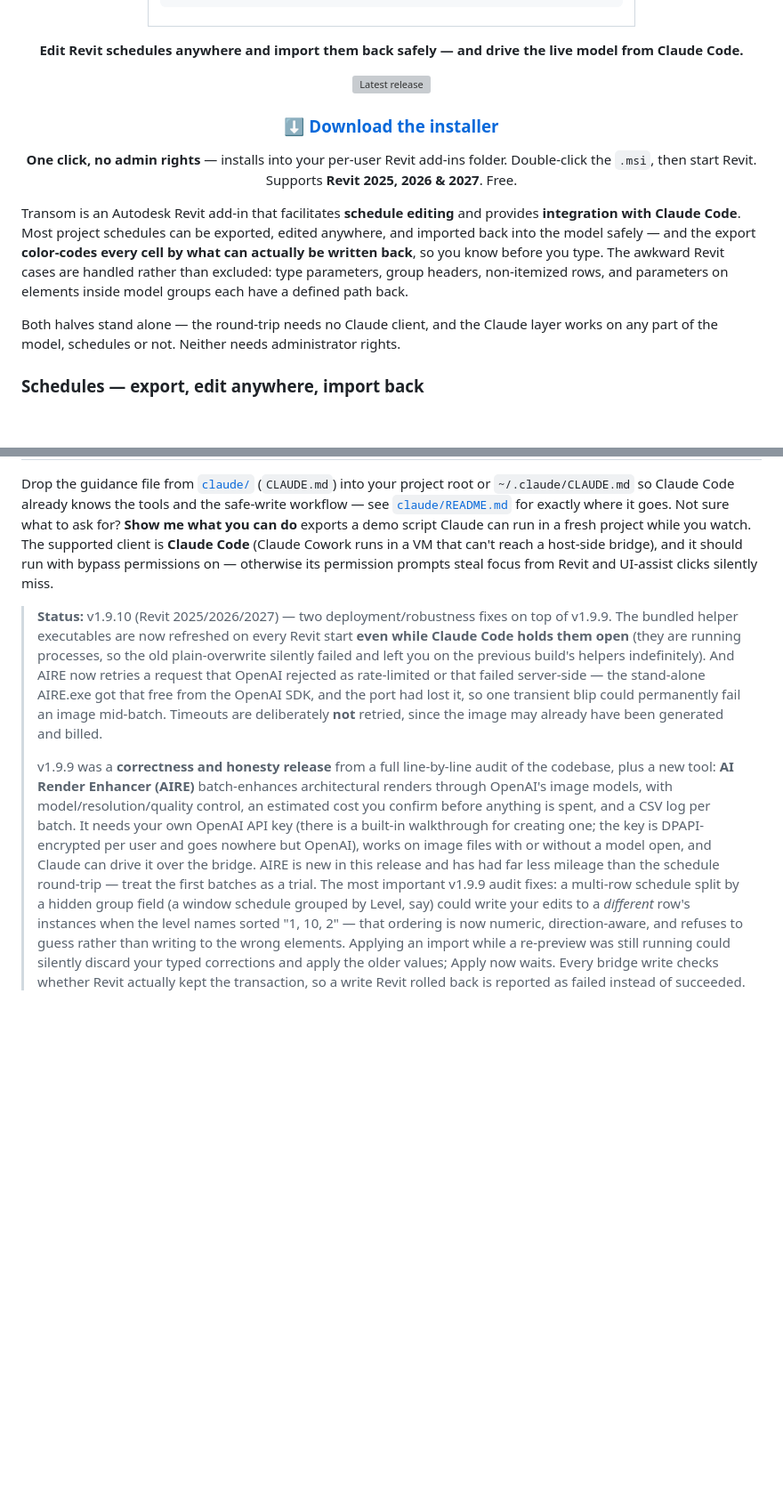
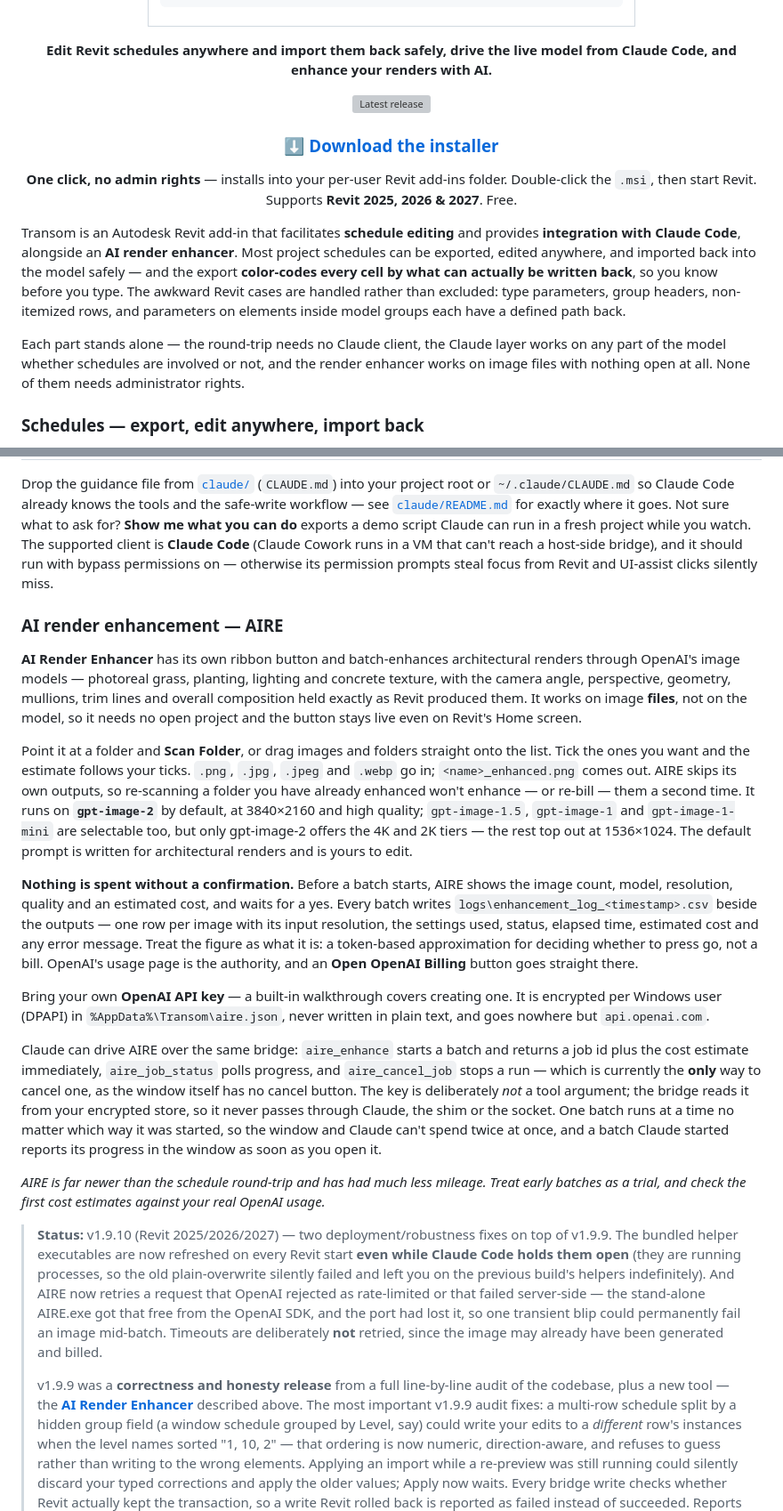
Before and after one commit to Dave5264/transom-revit, a Markdown page: Readme.md, 2 parts joined by grey strips. Shown at 89% size. GitHub-like rendering; blank space fills up the shorter version; grey boxes are pictures that could not be loaded.

Commit message:
Readme: document AIRE as a feature, not just a changelog entry (#1)
AIRE was described only inside the Status blockquote, so a reader who
skipped the release notes never learned the tool existed. It now has its
own section: the ribbon button and its model-independence, the scan and
drag-drop queue, the _enhanced output skipping, gpt-image-2 as the default
model with the 4K tier exclusive to it, the pre-batch cost confirmation,
the per-batch CSV log, the DPAPI-encrypted API key, and the three bridge
tools.

Also reconciles the framing the new section broke: the intro said "Both
halves stand alone" when there are now three parts, the tagline gains
render enhancement, the v1.9.9 status paragraph is trimmed to a link so
the description isn't duplicated in two voices, and
source/Transom/Core/Aire/ is added to the repo layout table.

```diff
--- a/Readme.md
+++ b/Readme.md
@@ -10,7 +10,8 @@
 </pre></td></tr></table>
 
 
-**Edit Revit schedules anywhere and import them back safely — and drive the live model from Claude Code.**
+**Edit Revit schedules anywhere and import them back safely, drive the live model from Claude Code, and
+enhance your renders with AI.**
 
 [![Latest release](https://img.shields.io/github/v/release/Dave5264/transom-revit?label=latest%20release&color=2ea44f&logo=github)](https://github.com/Dave5264/transom-revit/releases/latest)
 
@@ -22,13 +23,15 @@ Double-click the `.msi`, then start Revit. Supports **Revit 2025, 2026 & 2027**.
 </div>
 
 Transom is an Autodesk Revit add-in that facilitates **schedule editing** and provides **integration with
-Claude Code**. Most project schedules can be exported, edited anywhere, and imported back into the model
-safely — and the export **color-codes every cell by what can actually be written back**, so you know before
-you type. The awkward Revit cases are handled rather than excluded: type parameters, group headers,
-non-itemized rows, and parameters on elements inside model groups each have a defined path back.
+Claude Code**, alongside an **AI render enhancer**. Most project schedules can be exported, edited anywhere,
+and imported back into the model safely — and the export **color-codes every cell by what can actually be
+written back**, so you know before you type. The awkward Revit cases are handled rather than excluded: type
+parameters, group headers, non-itemized rows, and parameters on elements inside model groups each have a
+defined path back.
 
-Both halves stand alone — the round-trip needs no Claude client, and the Claude layer works on any part of the
-model, schedules or not. Neither needs administrator rights.
+Each part stands alone — the round-trip needs no Claude client, the Claude layer works on any part of the
+model whether schedules are involved or not, and the render enhancer works on image files with nothing open
+at all. None of them needs administrator rights.
 
 ### Schedules — export, edit anywhere, import back
 
@@ -105,6 +108,51 @@ can run in a fresh project while you watch. The supported client is **Claude Cod
 VM that can't reach a host-side bridge), and it should run with bypass permissions on — otherwise its
 permission prompts steal focus from Revit and UI-assist clicks silently miss.
 
+### AI render enhancement — AIRE
+
+**AI Render Enhancer** has its own ribbon button and batch-enhances architectural renders through OpenAI's
+image models — photoreal grass, planting, lighting and concrete texture, with the camera angle, perspective,
+geometry, mullions, trim lines and overall composition held exactly as Revit produced them. It works on image
+**files**, not on the model, so it needs no open project and the button stays live even on Revit's Home
+screen.
+
+Point it at a folder and **Scan Folder**, or drag images and folders straight onto the list. Tick the ones you
+want and the estimate follows your ticks. `.png`, `.jpg`, `.jpeg` and `.webp` go in; `<name>_enhanced.png`
+comes out. AIRE skips its own outputs, so re-scanning a folder you have already enhanced won't enhance — or
+re-bill — them a second time. It runs on **`gpt-image-2`** by default, at 3840×2160 and high quality;
+`gpt-image-1.5`, `gpt-image-1` and `gpt-image-1-mini` are selectable too, but only gpt-image-2 offers the 4K
+and 2K tiers — the rest top out at 1536×1024. The default prompt is written for architectural renders and is
+yours to edit.
+
+**Nothing is spent without a confirmation.** Before a batch starts, AIRE shows the image count, model,
+resolution, quality and an estimated cost, and waits for a yes. Every batch writes
+`logs\enhancement_log_<timestamp>.csv` beside the outputs — one row per image with its input resolution, the
+settings used, status, elapsed time, estimated cost and any error message. Treat the figure as what it is: a
+token-based approximation for deciding whether to press go, not a bill. OpenAI's usage page is the authority,
+and an **Open OpenAI Billing** button goes straight there.
+
+Bring your own **OpenAI API key** — a built-in walkthrough covers creating one. It is encrypted per Windows
+user (DPAPI) in `%AppData%\Transom\aire.json`, never written in plain text, and goes nowhere but
+`api.openai.com`.
+
+Claude can drive AIRE over the same bridge: `aire_enhance` starts a batch and returns a job id plus the cost
+estimate immediately, `aire_job_status` polls progress, and `aire_cancel_job` stops a run — which is currently
+the **only** way to cancel one, as the window itself has no cancel button. The key is deliberately *not* a
+tool argument; the bridge reads it from your encrypted store, so it never passes through Claude, the shim or
+the socket. One batch runs at a time no matter which way it was started, so the window and Claude can't spend
+twice at once, and a batch Claude started reports its progress in the window as soon as you open it.
+
+<!-- Screenshot placeholder. Capture the AIRE window (queue populated, cost estimate visible) to
+     docs/images/aire.jpg and uncomment:
+<table>
+<tr><td><img src="docs/images/aire.jpg" alt="Transom AI Render Enhancer window: input and output folder pickers, OpenAI API key field, prompt box, model/resolution/quality selectors, a checkable queue of render images with their resolutions, the estimated cost for the checked images, and a progress bar" width="100%"></td></tr>
+<tr><td><em><b>AI Render Enhancer</b> — the queue, the settings that drive cost, and the estimate for exactly what you have ticked.</em></td></tr>
+</table>
+-->
+
+*AIRE is far newer than the schedule round-trip and has had much less mileage. Treat early batches as a
+trial, and check the first cost estimates against your real OpenAI usage.*
+
 > **Status:** v1.9.10 (Revit 2025/2026/2027) — two deployment/robustness fixes on top of v1.9.9. The bundled
 > helper executables are now refreshed on every Revit start **even while Claude Code holds them open** (they
 > are running processes, so the old plain-overwrite silently failed and left you on the previous build's
@@ -114,12 +162,8 @@ permission prompts steal focus from Revit and UI-assist clicks silently miss.
 > the image may already have been generated and billed.
 >
 > v1.9.9 was a **correctness and honesty release** from a full line-by-line
-> audit of the codebase, plus a new tool: **AI Render Enhancer (AIRE)** batch-enhances architectural renders
-> through OpenAI's image models, with model/resolution/quality control, an estimated cost you confirm before
-> anything is spent, and a CSV log per batch. It needs your own OpenAI API key (there is a built-in
-> walkthrough for creating one; the key is DPAPI-encrypted per user and goes nowhere but OpenAI), works on
-> image files with or without a model open, and Claude can drive it over the bridge. AIRE is new in this
-> release and has had far less mileage than the schedule round-trip — treat the first batches as a trial.
+> audit of the codebase, plus a new tool — the [**AI Render Enhancer**](#ai-render-enhancement--aire)
+> described above.
 > The most important v1.9.9 audit fixes: a multi-row schedule split by a hidden group field (a window
 > schedule grouped by Level, say) could write your edits to a *different* row's instances when the level names
 > sorted "1, 10, 2" — that ordering is now numeric, direction-aware, and refuses to guess rather than writing to
```
Also changed, not shown: other parts of Readme.md (+1 -0 lines).
